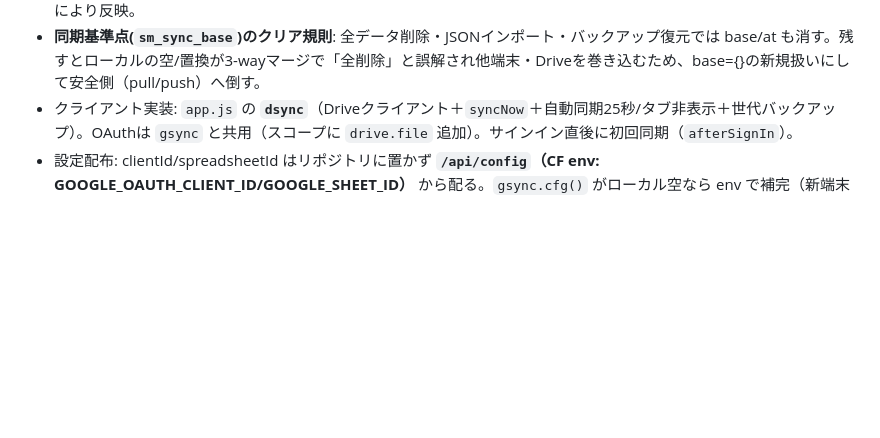
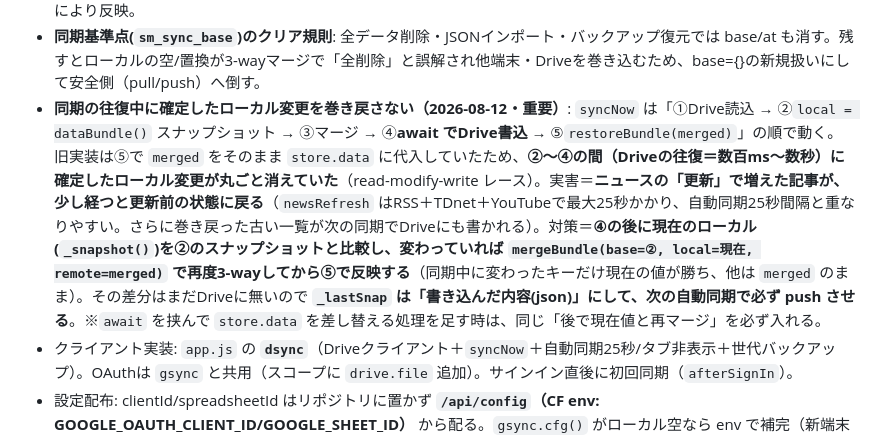
Before and after one commit to ziqebPmH473/securities-manager, a Markdown page: DESIGN.md, the part around the change. Rendered like a GitHub page; blank space fills up the shorter version.

Commit message:
docs: 同期の往復中に確定した変更を巻き戻さない規約を DESIGN.md 15.1 に追記
Co-Authored-By: Claude Opus 5 <noreply@anthropic.com>

```diff
--- a/DESIGN.md
+++ b/DESIGN.md
@@ -706,6 +706,7 @@ PATCH /api/masters/category/{category}  { amount_jpy: newAmount }
   - **削除伝播の安全策（2026-06-11）**: 配列キーが「存在して空（=削除の意思）」か「そもそも未提供（undefined＝情報なし）」かを区別し、**未提供側からは削除を伝播しない**。Driveファイルに配列キー（rules等）が欠落しただけで全レコードが消える事故を防ぐ。`store.load()` は rules が空なら既定ルールを再シード（空配列→`rules[0].isDefault`でのクラッシュを防止＝自己修復）。
 - **Drive世代バックアップ（最大5世代・2026-06-11）**: 誤操作/不具合でのデータ消失対策。同じ `securities-manager` フォルダに `backup-YYYYMMDD-HHMMSS.json` を最大5世代保存（古いものから剪定。`data.json` 同期とは name 条件で非干渉）。作成タイミング＝**①1日1回（その日最初の同期で上書き前のDrive内容）②全データ削除/インポートの直前**。復元UI＝「バックアップ・出力」→「Driveのバックアップから復元…」。復元は `sm_sync_base` クリアで次回同期により反映。
 - **同期基準点(`sm_sync_base`)のクリア規則**: 全データ削除・JSONインポート・バックアップ復元では base/at も消す。残すとローカルの空/置換が3-wayマージで「全削除」と誤解され他端末・Driveを巻き込むため、base={}の新規扱いにして安全側（pull/push）へ倒す。
+- **同期の往復中に確定したローカル変更を巻き戻さない（2026-08-12・重要）**: `syncNow` は「①Drive読込 → ②`local = dataBundle()` スナップショット → ③マージ → ④**await でDrive書込** → ⑤`restoreBundle(merged)`」の順で動く。旧実装は⑤で `merged` をそのまま `store.data` に代入していたため、**②〜④の間（Driveの往復＝数百ms〜数秒）に確定したローカル変更が丸ごと消えていた**（read-modify-write レース）。実害＝**ニュースの「更新」で増えた記事が、少し経つと更新前の状態に戻る**（`newsRefresh` はRSS＋TDnet＋YouTubeで最大25秒かかり、自動同期25秒間隔と重なりやすい。さらに巻き戻った古い一覧が次の同期でDriveにも書かれる）。対策＝**④の後に現在のローカル(`_snapshot()`)を②のスナップショットと比較し、変わっていれば `mergeBundle(base=②, local=現在, remote=merged)` で再度3-wayしてから⑤で反映する**（同期中に変わったキーだけ現在の値が勝ち、他は `merged` のまま）。その差分はまだDriveに無いので **`_lastSnap` は「書き込んだ内容(json)」にして、次の自動同期で必ず push させる**。※`await` を挟んで `store.data` を差し替える処理を足す時は、同じ「後で現在値と再マージ」を必ず入れる。
 - クライアント実装: `app.js` の **`dsync`**（Driveクライアント＋`syncNow`＋自動同期25秒/タブ非表示＋世代バックアップ）。OAuthは `gsync` と共用（スコープに `drive.file` 追加）。サインイン直後に初回同期（`afterSignIn`）。
 - 設定配布: clientId/spreadsheetId はリポジトリに置かず **`/api/config`（CF env: GOOGLE_OAUTH_CLIENT_ID/GOOGLE_SHEET_ID）** から配る。`gsync.cfg()` がローカル空なら env で補完（新端末は入力不要）。
 - Sheets（`_appdata`）は**保険として残置**（手動保存/読込ボタンは従来どおり）。
```
